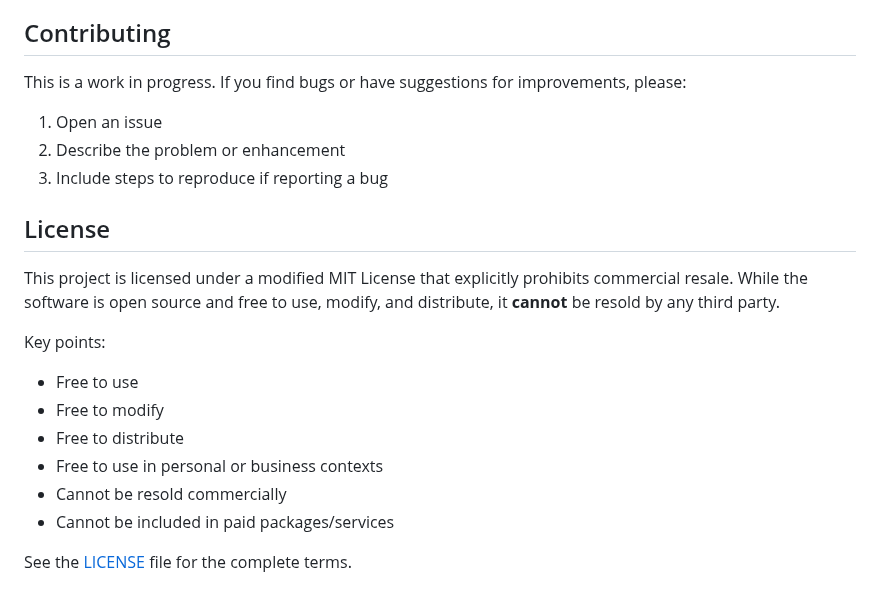
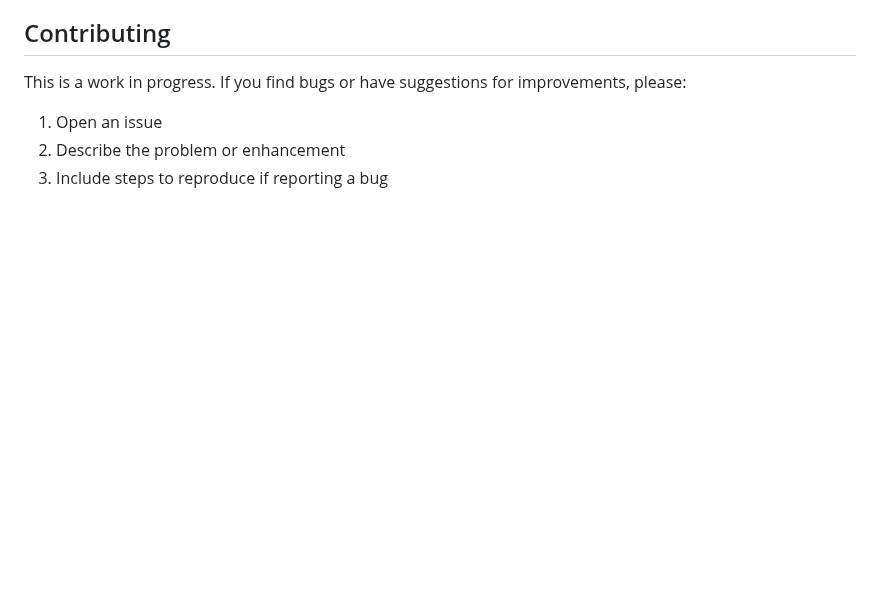
Before and after one commit to Go2Engle/EtsyTrackr, a Markdown page: README.md, the part around the change. Rendered like a GitHub page; blank space fills up the shorter version.

```diff
--- a/README.md
+++ b/README.md
@@ -177,17 +177,3 @@ This is a work in progress. If you find bugs or have suggestions for improvement
 1. Open an issue
 2. Describe the problem or enhancement
 3. Include steps to reproduce if reporting a bug
-
-## License
-
-This project is licensed under a modified MIT License that explicitly prohibits commercial resale. While the software is open source and free to use, modify, and distribute, it **cannot** be resold by any third party.
-
-Key points:
-- Free to use
-- Free to modify
-- Free to distribute
-- Free to use in personal or business contexts
-- Cannot be resold commercially
-- Cannot be included in paid packages/services
-
-See the [LICENSE](LICENSE) file for the complete terms.
```
